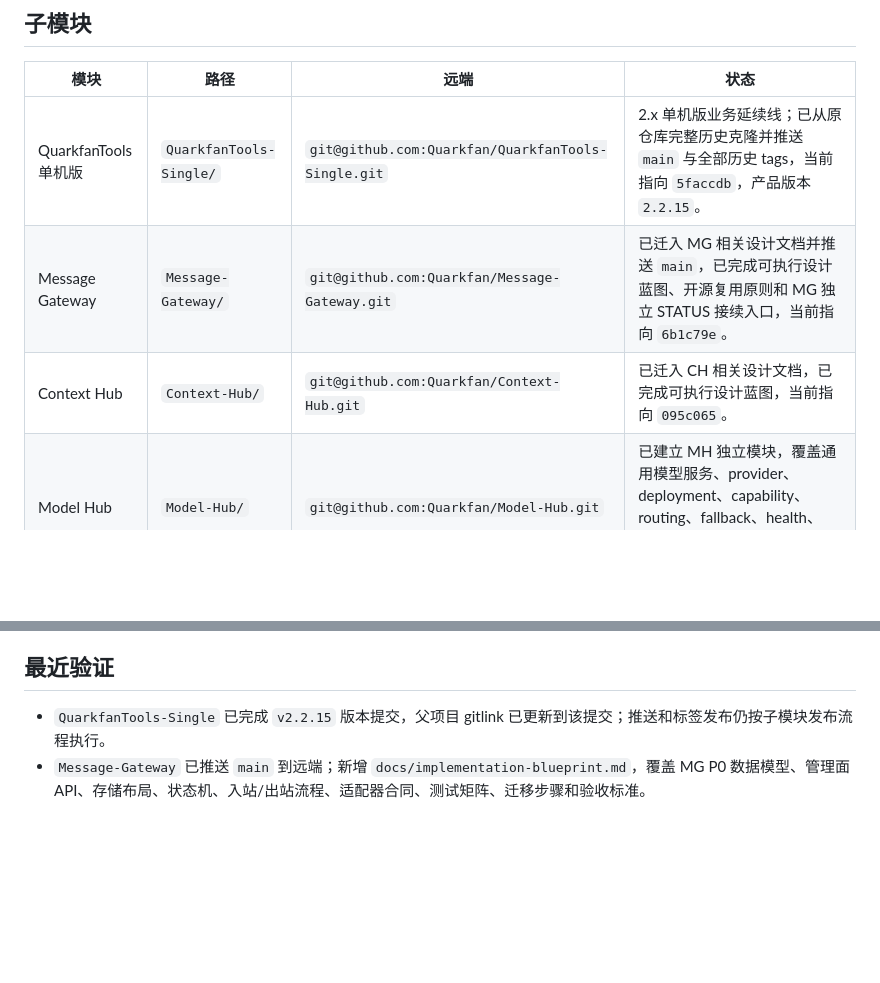
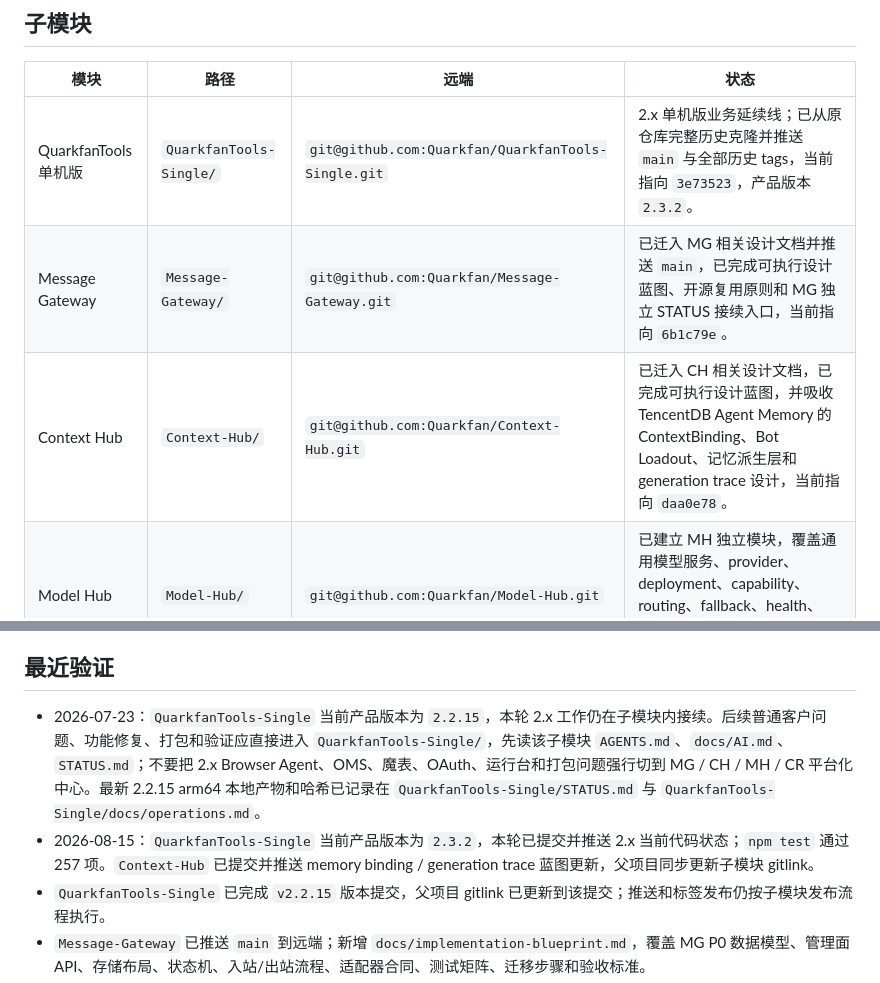
Before and after one commit to Quarkfan/QuarkFanTools, a Markdown page: STATUS.md, 2 parts joined by grey strips. Rendered like a GitHub page; blank space fills up the shorter version.

Commit message:
chore: sync current module states

```diff
--- a/STATUS.md
+++ b/STATUS.md
@@ -12,9 +12,9 @@
 
 | 模块 | 路径 | 远端 | 状态 |
 | --- | --- | --- | --- |
-| QuarkfanTools 单机版 | `QuarkfanTools-Single/` | `git@github.com:Quarkfan/QuarkfanTools-Single.git` | 2.x 单机版业务延续线；已从原仓库完整历史克隆并推送 `main` 与全部历史 tags，当前指向 `5faccdb`，产品版本 `2.2.15`。 |
+| QuarkfanTools 单机版 | `QuarkfanTools-Single/` | `git@github.com:Quarkfan/QuarkfanTools-Single.git` | 2.x 单机版业务延续线；已从原仓库完整历史克隆并推送 `main` 与全部历史 tags，当前指向 `3e73523`，产品版本 `2.3.2`。 |
 | Message Gateway | `Message-Gateway/` | `git@github.com:Quarkfan/Message-Gateway.git` | 已迁入 MG 相关设计文档并推送 `main`，已完成可执行设计蓝图、开源复用原则和 MG 独立 STATUS 接续入口，当前指向 `6b1c79e`。 |
-| Context Hub | `Context-Hub/` | `git@github.com:Quarkfan/Context-Hub.git` | 已迁入 CH 相关设计文档，已完成可执行设计蓝图，当前指向 `095c065`。 |
+| Context Hub | `Context-Hub/` | `git@github.com:Quarkfan/Context-Hub.git` | 已迁入 CH 相关设计文档，已完成可执行设计蓝图，并吸收 TencentDB Agent Memory 的 ContextBinding、Bot Loadout、记忆派生层和 generation trace 设计，当前指向 `daa0e78`。 |
 | Model Hub | `Model-Hub/` | `git@github.com:Quarkfan/Model-Hub.git` | 已建立 MH 独立模块，覆盖通用模型服务、provider、deployment、capability、routing、fallback、health、usage 和工具可封装模型能力，当前指向 `0cbde41`。 |
 | Capability Registry | `Capability-Registry/` | `git@github.com:Quarkfan/Capability-Registry.git` | 已建立 CR 独立模块，覆盖能力声明、package、provider、binding、diagnostics、Skill/MCP/executable 适配器和模型/上下文导出能力登记，当前指向 `cb7dad2`。 |
 | Reference Projects | `Reference-Projects/` | 父项目目录 | 用于管理 `docs/platform-reference-matrix.md` 中参考项目的本地源码阅读、综合评估和借鉴点抽取；已完成 MG / CH / MH / CR 参考评估，本地 clone 的上游源码放在 `Reference-Projects/sources/` 且不提交。 |
@@ -33,6 +33,8 @@
 
 ## 最近验证
 
+- 2026-07-23：`QuarkfanTools-Single` 当前产品版本为 `2.2.15`，本轮 2.x 工作仍在子模块内接续。后续普通客户问题、功能修复、打包和验证应直接进入 `QuarkfanTools-Single/`，先读该子模块 `AGENTS.md`、`docs/AI.md`、`STATUS.md`；不要把 2.x Browser Agent、OMS、魔表、OAuth、运行台和打包问题强行切到 MG / CH / MH / CR 平台化中心。最新 2.2.15 arm64 本地产物和哈希已记录在 `QuarkfanTools-Single/STATUS.md` 与 `QuarkfanTools-Single/docs/operations.md`。
+- 2026-08-15：`QuarkfanTools-Single` 当前产品版本为 `2.3.2`，本轮已提交并推送 2.x 当前代码状态；`npm test` 通过 257 项。`Context-Hub` 已提交并推送 memory binding / generation trace 蓝图更新，父项目同步更新子模块 gitlink。
 - `QuarkfanTools-Single` 已完成 `v2.2.15` 版本提交，父项目 gitlink 已更新到该提交；推送和标签发布仍按子模块发布流程执行。
 - `Message-Gateway` 已推送 `main` 到远端；新增 `docs/implementation-blueprint.md`，覆盖 MG P0 数据模型、管理面 API、存储布局、状态机、入站/出站流程、适配器合同、测试矩阵、迁移步骤和验收标准。
 - `Context-Hub` 已建立独立模块目录，新增 `AGENTS.md`、`README.md`、`STATUS.md`、`docs/context-hub.md` 和 `docs/implementation-blueprint.md`。
```
Also changed, not shown: other parts of STATUS.md (+1 -1 lines), Reference-Projects/README.md (+2 -0 lines), 1 other file.
